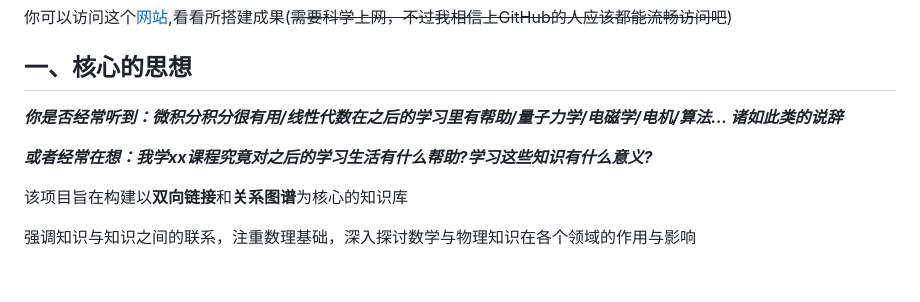
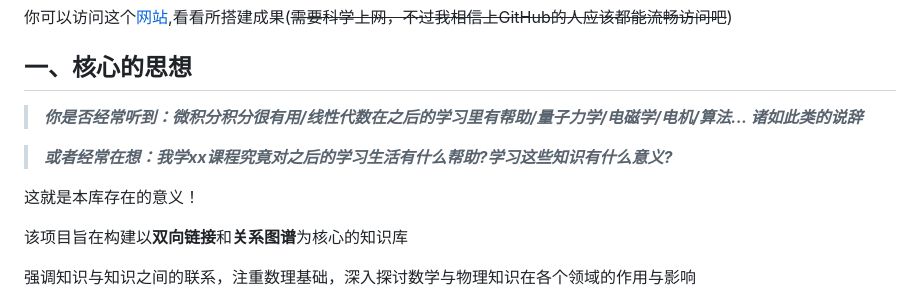
Before and after one commit to UNLINEARITY/Learn-Everything, a Markdown page: README.md, the part around the change. Drawn GitHub-style; blank space fills up the shorter version.

```diff
--- a/README.md
+++ b/README.md
@@ -5,10 +5,11 @@ This is a project based on Obsidian + Digital Garden + Vercel
 你可以访问这个[网站](https://learn-for-everything.vercel.app/),看看所搭建成果(~~需要科学上网，不过我相信上GitHub的人应该都能流畅访问吧~~)
 
 ## 一、核心的思想
-***你是否经常听到：微积分积分很有用/线性代数在之后的学习里有帮助/量子力学/电磁学/电机/算法... 诸如此类的说辞***
+>***你是否经常听到：微积分积分很有用/线性代数在之后的学习里有帮助/量子力学/电磁学/电机/算法... 诸如此类的说辞***
 
-***或者经常在想：我学xx课程究竟对之后的学习生活有什么帮助?学习这些知识有什么意义?***
+>***或者经常在想：我学xx课程究竟对之后的学习生活有什么帮助?学习这些知识有什么意义?***
 
+这就是本库存在的意义！
 
 该项目旨在构建以**双向链接**和**关系图谱**为核心的知识库
 
```
